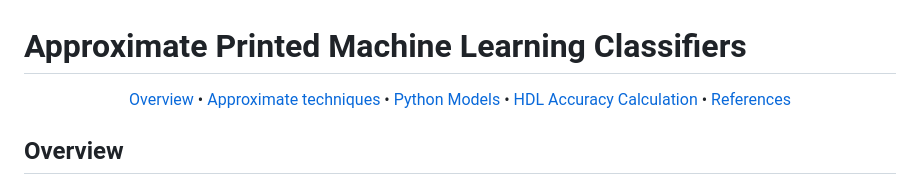
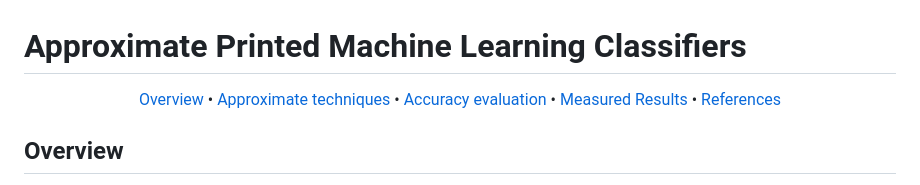
Before and after one commit to garmeniakos/Ax-Printed-ML-Classifiers, a Markdown page: README.md, the part around the change. Drawn GitHub-style.

```diff
--- a/README.md
+++ b/README.md
@@ -3,8 +3,8 @@
 <p align="center">
   <a href="#overview">Overview</a> •
   <a href="#exact-baseline-models">Approximate techniques</a> •
-  <a href="#evaluate-fp32-models">Python Models</a> •
-  <a href="#evaluate-hdl-exactapprox-models"> HDL Accuracy Calculation </a> •
+  <a href="#evaluate-fp32-models">Accuracy evaluation</a> •
+  <a href="#measured-results"> Measured Results </a> •
   <a href="#references">References</a>
 </p>
 
```
